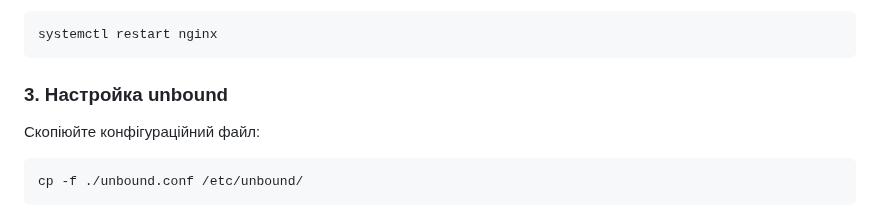
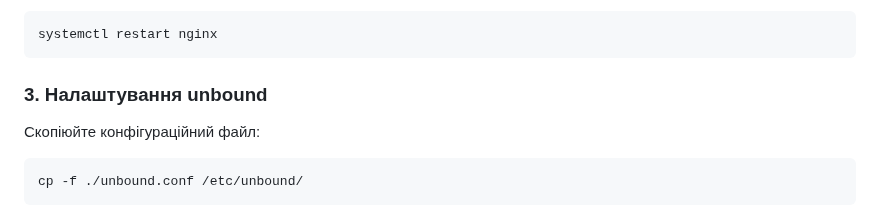
Before and after one commit to Nekkoy/Captive-Portal, a Markdown page: README.md, the part around the change. Rendered like a GitHub page.

````diff
--- a/README.md
+++ b/README.md
@@ -65,7 +65,7 @@ cp -f ./nginx_captive_portal_redirect.conf /etc/nginx/conf.d/
 systemctl restart nginx
 ```
 
-### 3. Настройка unbound
+### 3. Налаштування unbound
 Скопіюйте конфігураційний файл:
 ```bash
 cp -f ./unbound.conf /etc/unbound/
````
